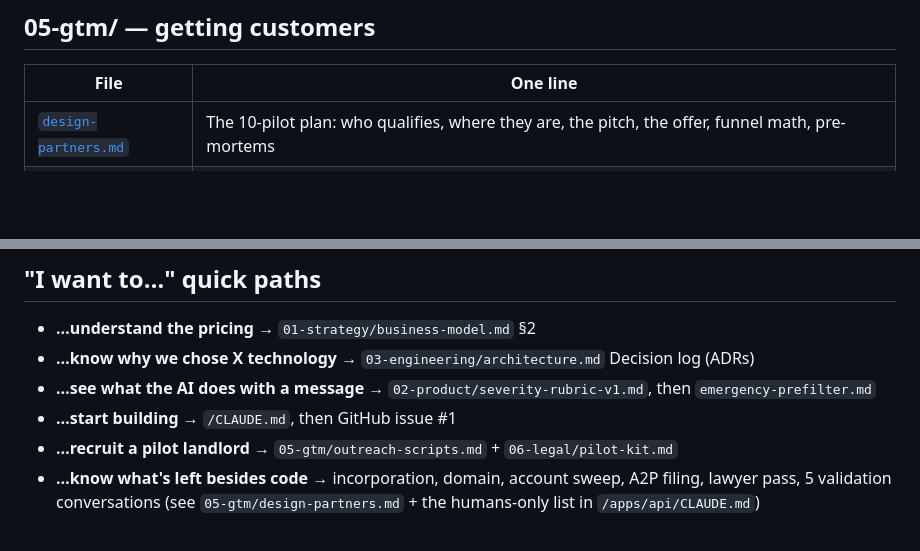
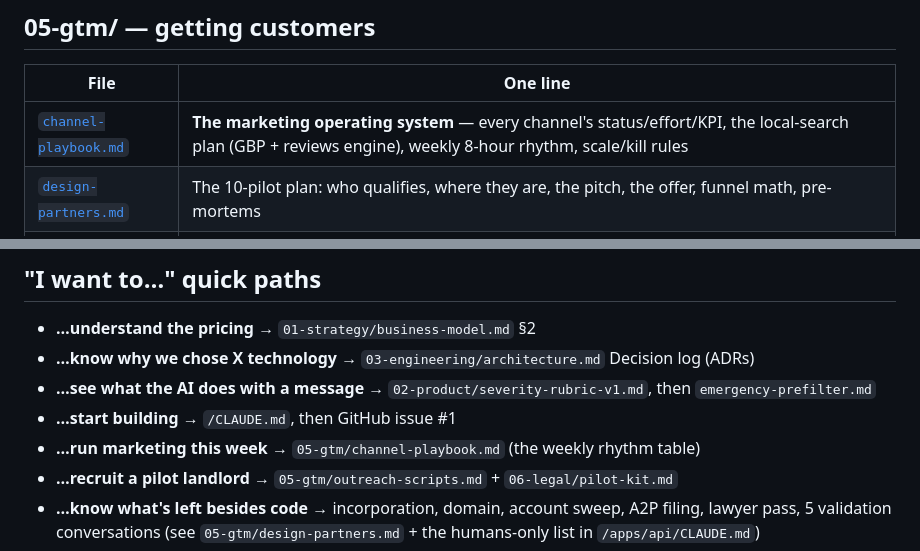
Before and after one commit to LaithAlz/stoop-backend, a Markdown page: docs/README.md, 2 parts joined by grey strips. GitHub-like rendering; blank space fills up the shorter version.

```diff
--- a/docs/README.md
+++ b/docs/README.md
@@ -53,6 +53,7 @@ across Train 1/2/3 milestones, each with acceptance criteria).
 
 | File | One line |
 |---|---|
+| [`channel-playbook.md`](05-gtm/channel-playbook.md) | **The marketing operating system** — every channel's status/effort/KPI, the local-search plan (GBP + reviews engine), weekly 8-hour rhythm, scale/kill rules |
 | [`design-partners.md`](05-gtm/design-partners.md) | The 10-pilot plan: who qualifies, where they are, the pitch, the offer, funnel math, pre-mortems |
 | [`outreach-scripts.md`](05-gtm/outreach-scripts.md) | Word-for-word: warm intro, Kijiji DM, Reddit post, REI pitch, follow-up cadence, referral mechanic |
 | [`seo-content.md`](05-gtm/seo-content.md) | Post outlines, three free-tool specs (emergency checker, receipt generator, notice templates), technical SEO checklist |
@@ -82,6 +83,7 @@ the live site uses the Heritage light design, see `apps/web`).
 - **…know why we chose X technology** → `03-engineering/architecture.md` Decision log (ADRs)
 - **…see what the AI does with a message** → `02-product/severity-rubric-v1.md`, then `emergency-prefilter.md`
 - **…start building** → `/CLAUDE.md`, then GitHub issue #1
+- **…run marketing this week** → `05-gtm/channel-playbook.md` (the weekly rhythm table)
 - **…recruit a pilot landlord** → `05-gtm/outreach-scripts.md` + `06-legal/pilot-kit.md`
 - **…know what's left besides code** → incorporation, domain, account sweep, A2P filing, lawyer pass, 5 validation conversations (see `05-gtm/design-partners.md` + the humans-only list in `/apps/api/CLAUDE.md`)
 - **…make the marketing videos** → `05-gtm/video-plan.md` (execution-ready prompts)
```
Also changed, not shown: docs/05-gtm/channel-playbook.md (added, +101 -0 lines).
